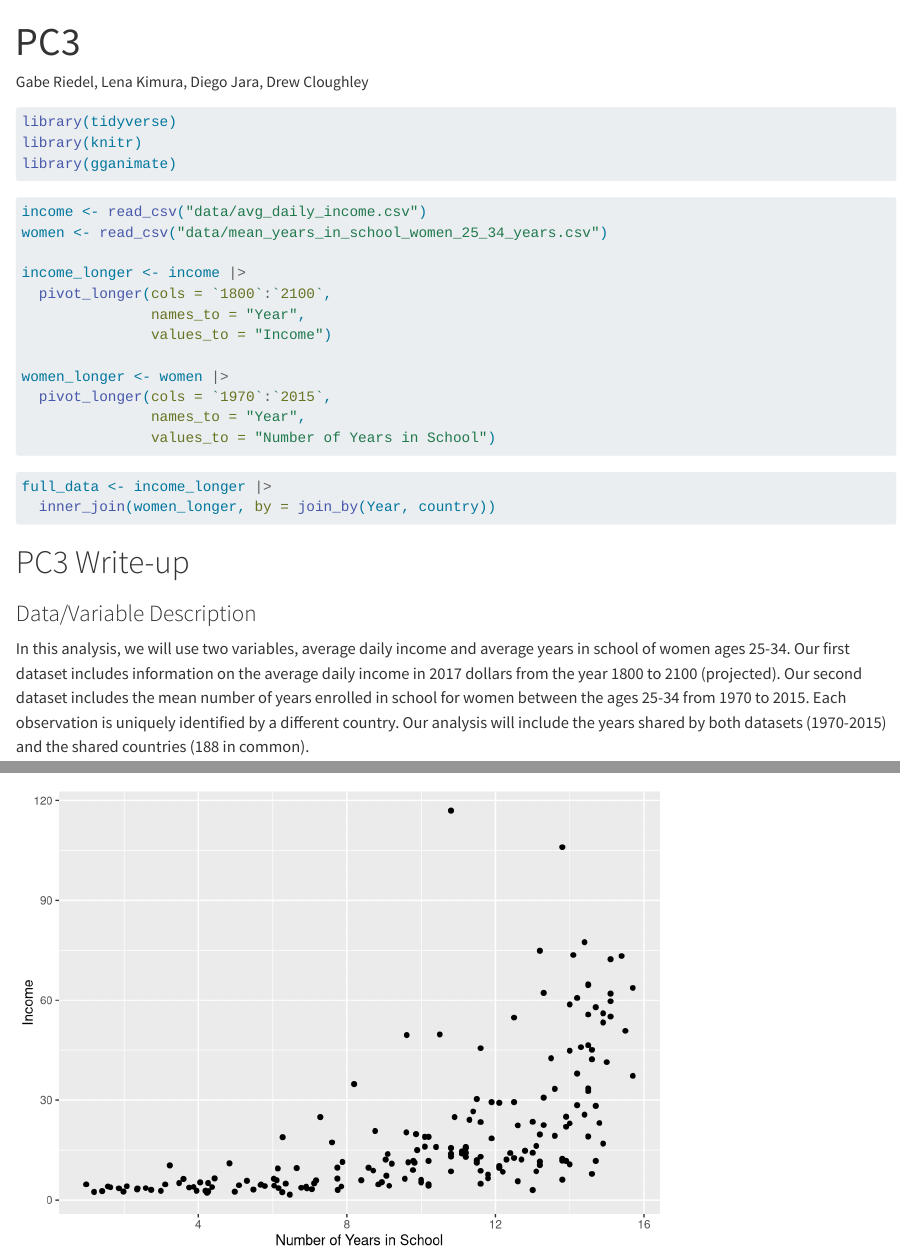
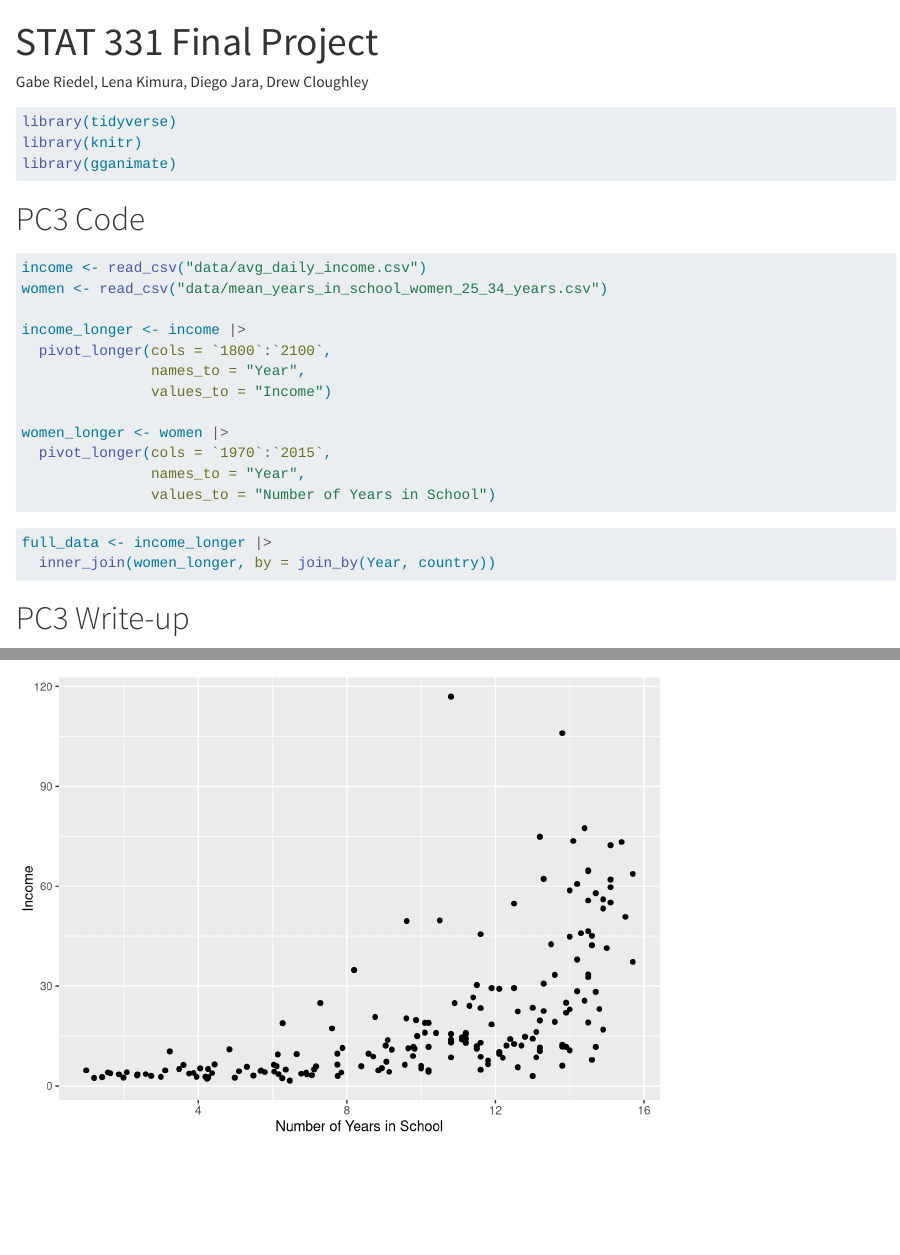
Before and after one commit to gabrielriedel/stat331_final_project, a Quarto document (final_project.qmd): the page in a window 1100 px wide, from its top, and a second part further down, joined at a grey line. Rendered offline with R 4.5, knitr and Pandoc in place of Quarto, with nearby package versions.

Commit message:
"chore: cleaned up labels"

````diff
--- a/final_project.qmd
+++ b/final_project.qmd
@@ -1,5 +1,5 @@
 ---
-title: "PC3"
+title: "STAT 331 Final Project"
 author: "Gabe Riedel, Lena Kimura, Diego Jara, Drew Cloughley"
 format: html
 editor: visual
@@ -11,6 +11,8 @@ library(tidyverse)
 library(knitr)
 library(gganimate)
 ```
+
+# PC3 Code
 
 ```{r data-pivot}
 #| output: false
````
